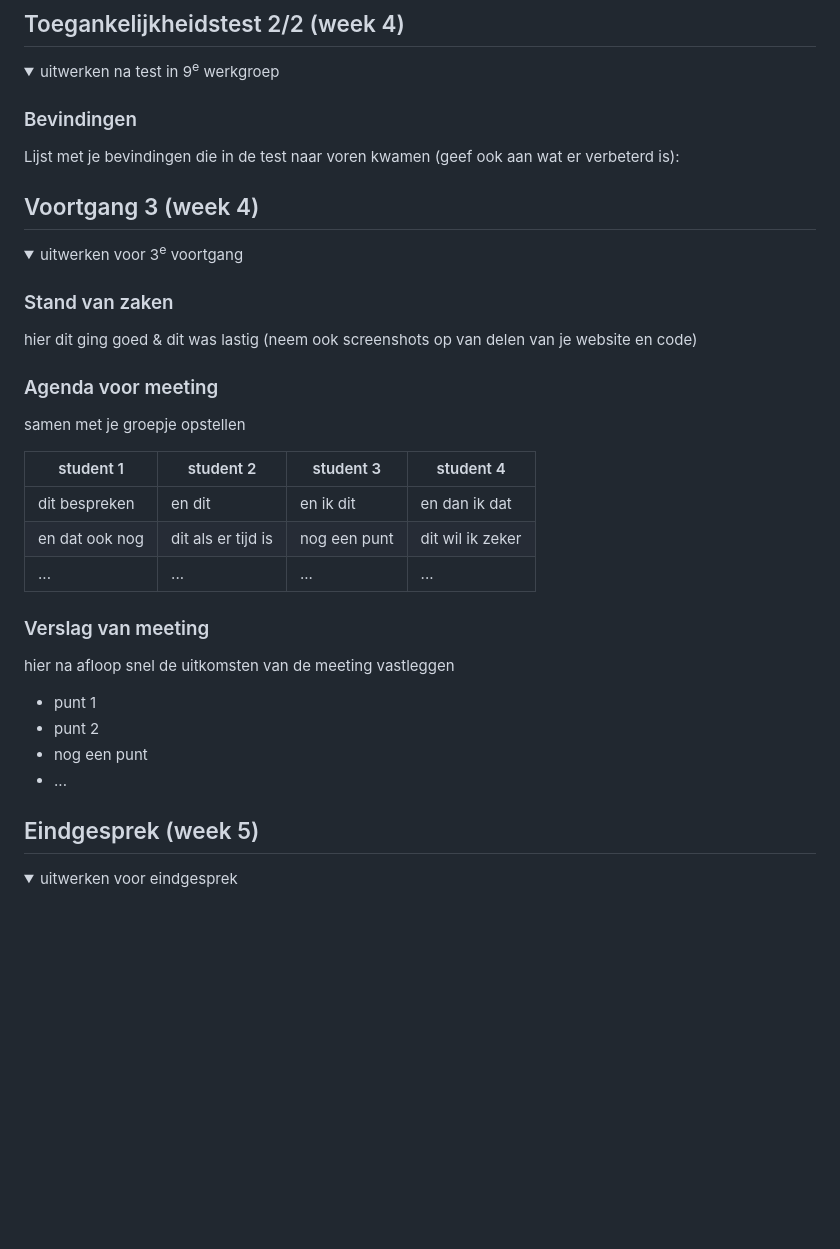
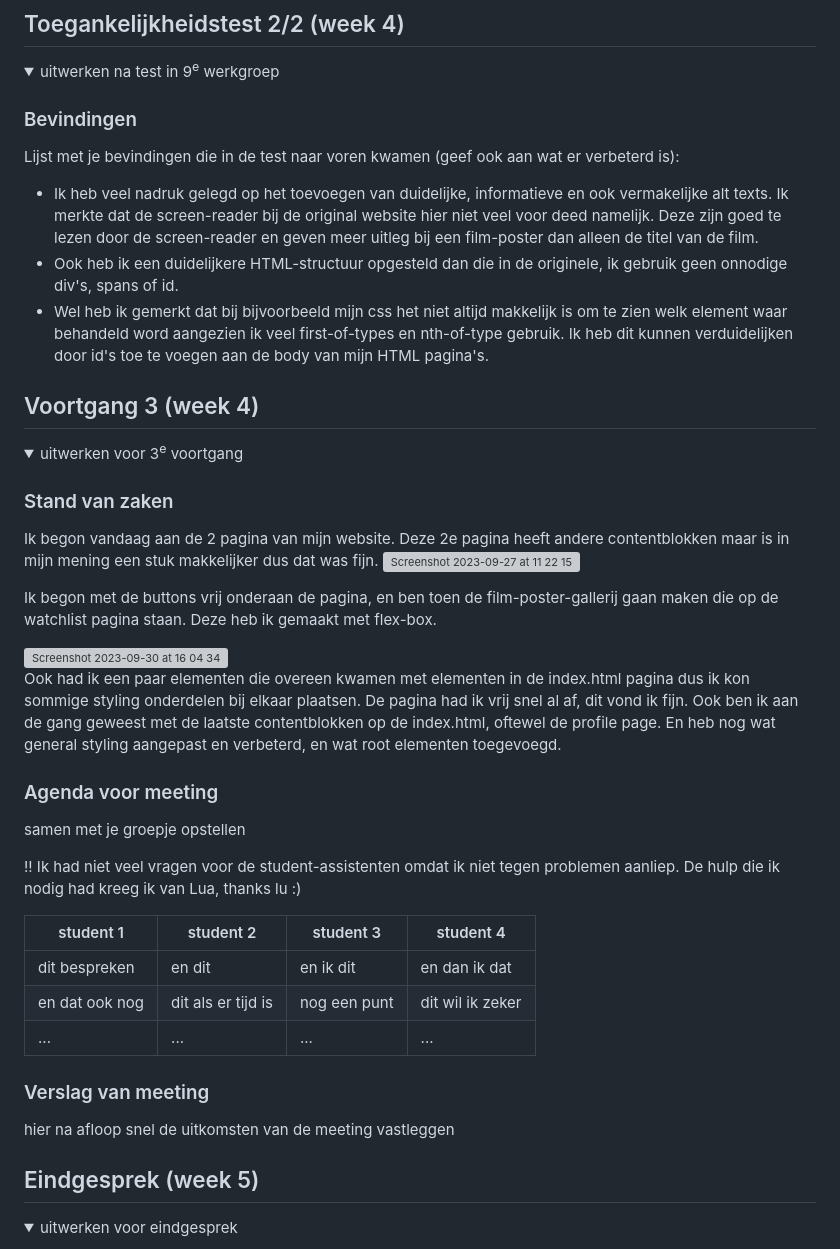
Before and after one commit to Goefiy/FED-up, a Markdown page: README.md, the part around the change printed below. Drawn GitHub-style; folded sections open; blank space fills up the shorter version; grey boxes are pictures that could not be loaded.

```diff
--- a/README.md
+++ b/README.md
@@ -160,6 +164,11 @@ Nb. Door *open* toe te voegen aan een *details* element kun je deze standaard op
   ### Bevindingen
   Lijst met je bevindingen die in de test naar voren kwamen (geef ook aan wat er verbeterd is):
 
+- Ik heb veel nadruk gelegd op het toevoegen van duidelijke, informatieve en ook vermakelijke alt texts. Ik merkte dat de screen-reader bij de original website hier niet veel voor deed namelijk. Deze zijn goed te lezen door de screen-reader en geven meer uitleg bij een film-poster dan alleen de titel van de film.
+- Ook heb ik een duidelijkere HTML-structuur opgesteld dan die in de originele, ik gebruik geen onnodige div's, spans of id.
+- Wel heb ik gemerkt dat bij bijvoorbeeld mijn css het niet altijd makkelijk is om te zien welk element waar behandeld word aangezien ik veel first-of-types en nth-of-type gebruik. Ik heb dit kunnen verduidelijken door id's toe te voegen aan de body van mijn HTML pagina's.
+
+
 </details>
 
 
@@ -172,11 +181,21 @@ Nb. Door *open* toe te voegen aan een *details* element kun je deze standaard op
   <summary>uitwerken voor 3<sup>e</sup> voortgang</summary>
 
   ### Stand van zaken
-  hier dit ging goed & dit was lastig (neem ook screenshots op van delen van je website en code)
+  Ik begon vandaag aan de 2 pagina van mijn website. Deze 2e pagina heeft andere contentblokken maar is in mijn mening een stuk makkelijker dus dat was fijn.
+<img width="582" alt="Screenshot 2023-09-27 at 11 22 15" src="https://github.com/Goefiy/FED-up/assets/143953946/37a12184-26e2-4926-b7a8-adc531f5947f">
+
+Ik begon met de buttons vrij onderaan de pagina, en ben toen de film-poster-gallerij gaan maken die op de watchlist pagina staan. Deze heb ik gemaakt met flex-box.
+
+<img width="528" alt="Screenshot 2023-09-30 at 16 04 34" src="https://github.com/Goefiy/FED-up/assets/143953946/13fb042b-aa9a-44cc-ac13-2615f9e07ab1">
+
+Ook had ik een paar elementen die overeen kwamen met elementen in de index.html pagina dus ik kon sommige styling onderdelen bij elkaar plaatsen.
+De pagina had ik vrij snel al af, dit vond ik fijn. Ook ben ik aan de gang geweest met de laatste contentblokken op de index.html, oftewel de profile page. En heb nog wat general styling aangepast en verbeterd, en wat root elementen toegevoegd.
 
 
   ### Agenda voor meeting
   samen met je groepje opstellen
+
+!! Ik had niet veel vragen voor de student-assistenten omdat ik niet tegen problemen aanliep. De hulp die ik nodig had kreeg ik van Lua, thanks lu :)
 
   | student 1      | student 2          | student 3    | student 4        |
   | ---            | ---                | ---          | ---              |
@@ -187,11 +206,6 @@ Nb. Door *open* toe te voegen aan een *details* element kun je deze standaard op
 
   ### Verslag van meeting
   hier na afloop snel de uitkomsten van de meeting vastleggen
-
-  - punt 1
-  - punt 2
-  - nog een punt
-  - ...
 
 </details>
 
```
Also changed, not shown: other parts of README.md (+16 -12 lines).
